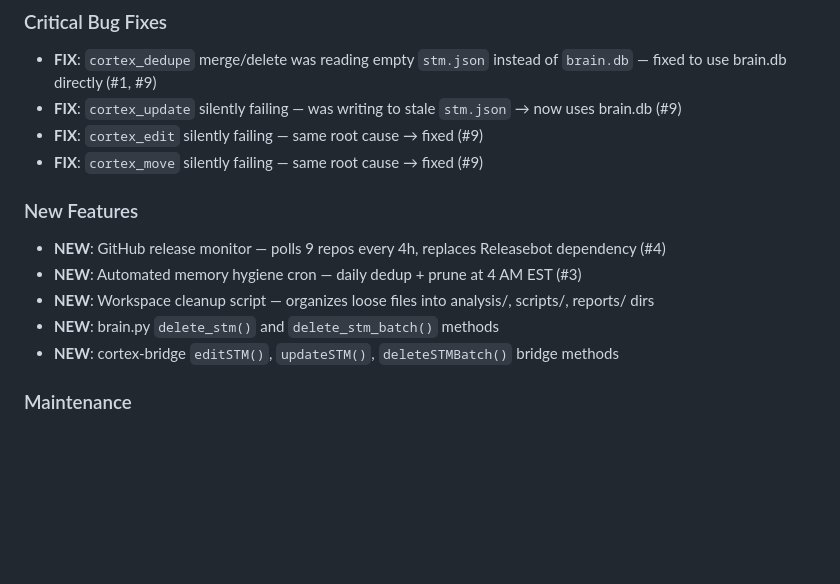
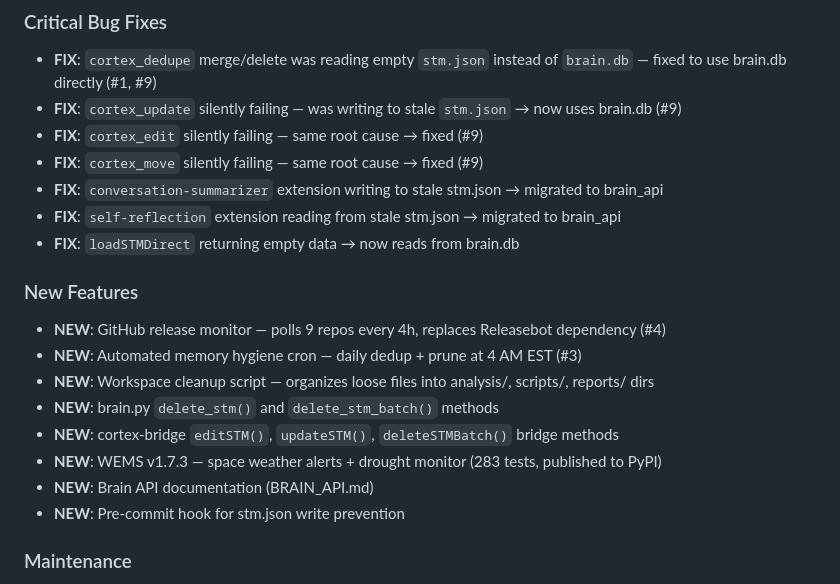
Before and after one commit to heliosarchitect/openclaw-cortex, a Markdown page: CHANGELOG.md, the part around the change. GitHub-like rendering; blank space fills up the shorter version.

Commit message:
docs: final CHANGELOG v0.3.0 update with WEMS v1.7.3 and all fixes
Sprint results:
- 7 broken code paths fixed (stm.json → brain.db migration)
- 334 duplicate memories pruned
- WEMS v1.7.3 published (space weather + drought, 283 tests)
- GitHub release monitor (9 repos)
- Memory hygiene cron
- 50 files organized
- 108 brain.py tests passing
- 9 GitHub issues filed, 7 closed

```diff
--- a/CHANGELOG.md
+++ b/CHANGELOG.md
@@ -28,6 +28,9 @@
 - **FIX**: `cortex_update` silently failing — was writing to stale `stm.json` → now uses brain.db (#9)
 - **FIX**: `cortex_edit` silently failing — same root cause → fixed (#9)
 - **FIX**: `cortex_move` silently failing — same root cause → fixed (#9)
+- **FIX**: `conversation-summarizer` extension writing to stale stm.json → migrated to brain_api
+- **FIX**: `self-reflection` extension reading from stale stm.json → migrated to brain_api
+- **FIX**: `loadSTMDirect` returning empty data → now reads from brain.db
 
 ### New Features
 - **NEW**: GitHub release monitor — polls 9 repos every 4h, replaces Releasebot dependency (#4)
@@ -35,6 +38,9 @@
 - **NEW**: Workspace cleanup script — organizes loose files into analysis/, scripts/, reports/ dirs
 - **NEW**: brain.py `delete_stm()` and `delete_stm_batch()` methods
 - **NEW**: cortex-bridge `editSTM()`, `updateSTM()`, `deleteSTMBatch()` bridge methods
+- **NEW**: WEMS v1.7.3 — space weather alerts + drought monitor (283 tests, published to PyPI)
+- **NEW**: Brain API documentation (BRAIN_API.md)
+- **NEW**: Pre-commit hook for stm.json write prevention
 
 ### Maintenance
 - **CLEAN**: Pruned 334 duplicate memories from STM (1,700+ → 1,370)
```
